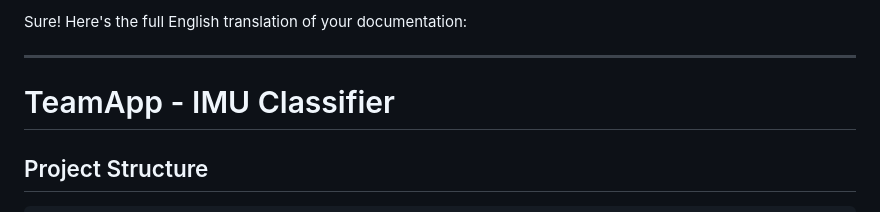
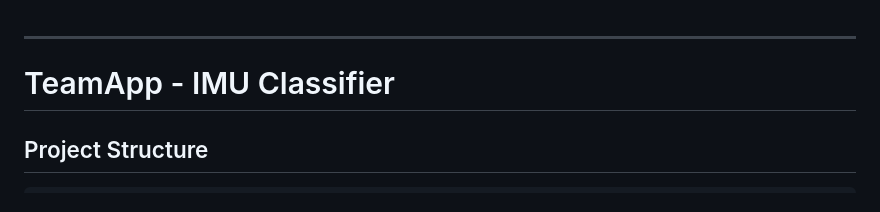
Before and after one commit to z588585/teamwork20253, a Markdown page: README.md, the part around the change. Rendered like a GitHub page.

```diff
--- a/README.md
+++ b/README.md
@@ -1,4 +1,3 @@
-Sure! Here's the full English translation of your documentation:
 
 ---
 
```
